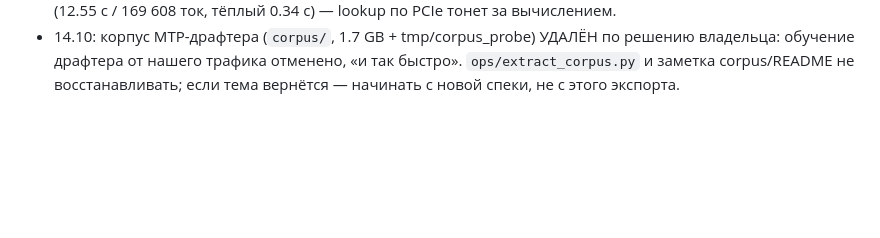
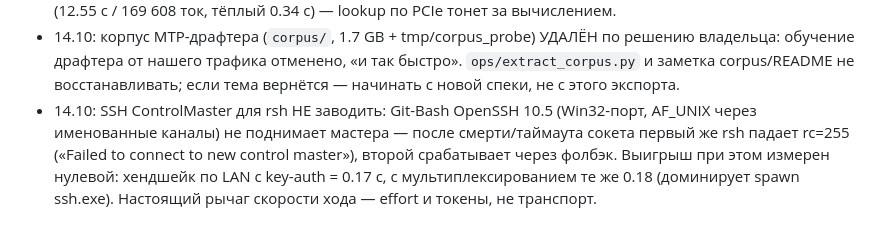
Before and after one commit to untcoder2/qwen38-flash-next-nvfp4-sm120-tp2, a Markdown page: docs/notes.md, the part around the change. Drawn GitHub-style; blank space fills up the shorter version.

Commit message:
notes: ssh controlmaster dead-end on git-bash (rc=255 first-call, zero gain)

```diff
--- a/docs/notes.md
+++ b/docs/notes.md
@@ -1352,3 +1352,9 @@ URL возвращён владельцем на :1234; `kill` по pid-файл
   владельца: обучение драфтера от нашего трафика отменено, «и так быстро».
   `ops/extract_corpus.py` и заметка corpus/README не восстанавливать; если тема
   вернётся — начинать с новой спеки, не с этого экспорта.
+- 14.10: SSH ControlMaster для rsh НЕ заводить: Git-Bash OpenSSH 10.5 (Win32-порт,
+  AF_UNIX через именованные каналы) не поднимает мастера — после смерти/таймаута
+  сокета первый же rsh падает rc=255 («Failed to connect to new control master»),
+  второй срабатывает через фолбэк. Выигрыш при этом измерен нулевой: хендшейк по LAN
+  c key-auth = 0.17 с, с мультиплексированием те же 0.18 (доминирует spawn ssh.exe).
+  Настоящий рычаг скорости хода — effort и токены, не транспорт.
```
